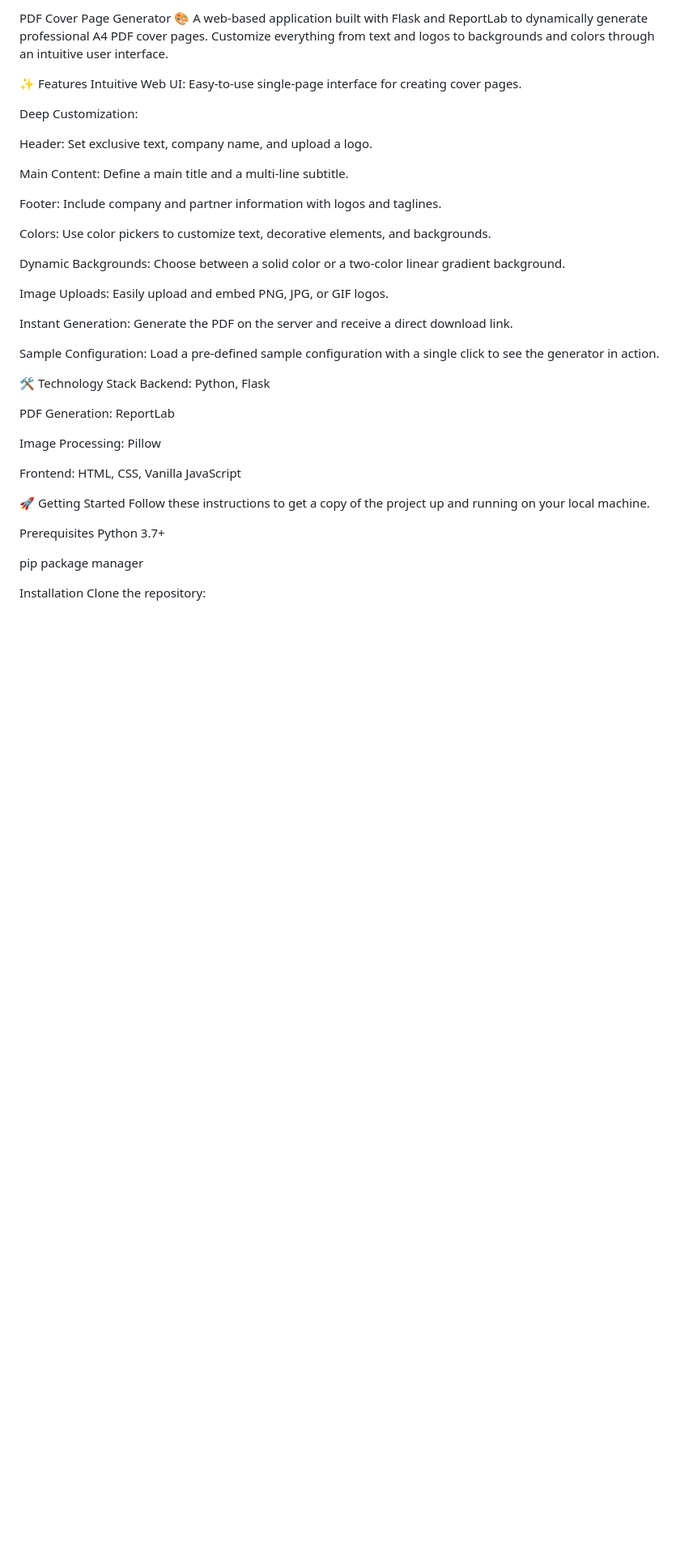
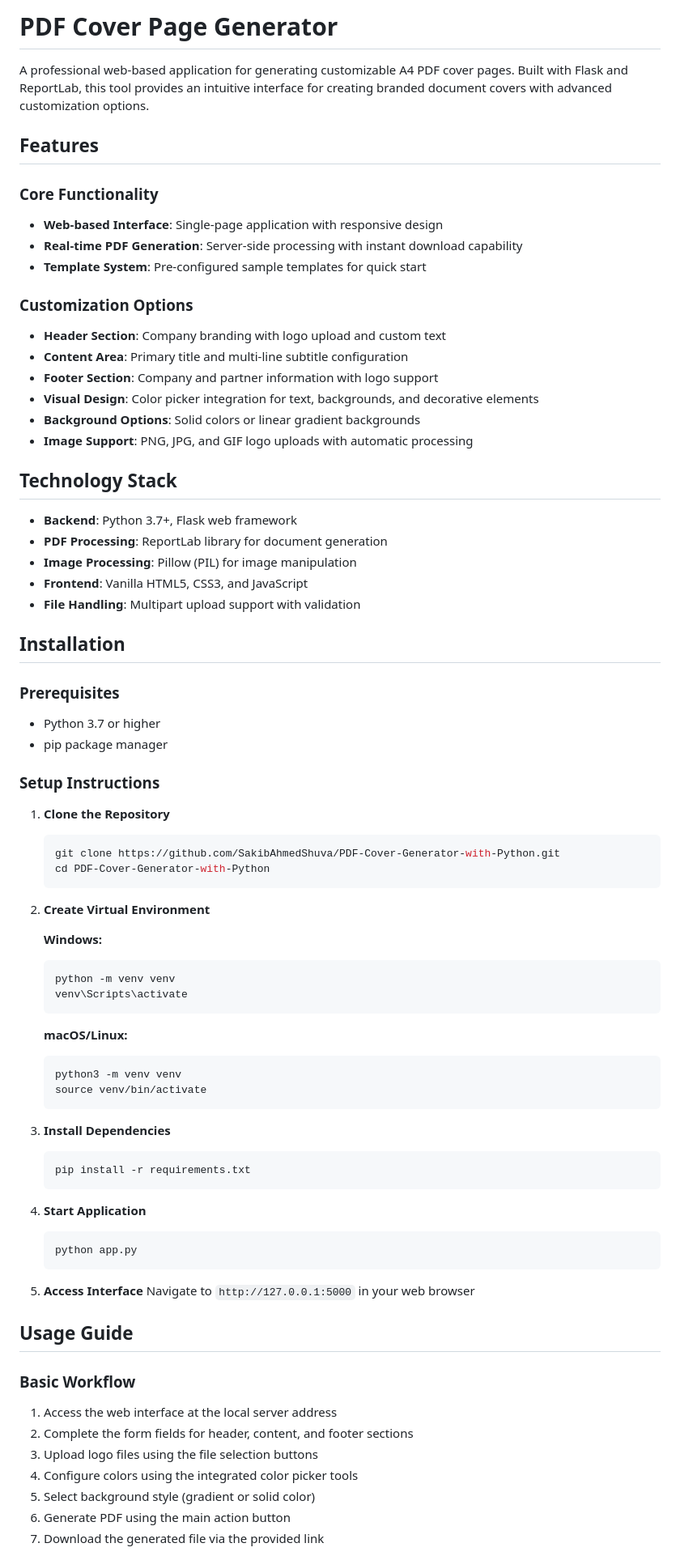
Before and after one commit to SakibAhmedShuva/PDF-Cover-Generator-with-Python, a Markdown page: README.md, the part around the change printed below. Shown: that part at 81% size. Rendered like a GitHub page; blank space fills up the shorter version.

````diff
--- a/README.md
+++ b/README.md
@@ -1,44 +1,79 @@
-PDF Cover Page Generator 🎨
-A web-based application built with Flask and ReportLab to dynamically generate professional A4 PDF cover pages. Customize everything from text and logos to backgrounds and colors through an intuitive user interface.
+# PDF Cover Page Generator
 
-✨ Features
-Intuitive Web UI: Easy-to-use single-page interface for creating cover pages.
+A professional web-based application for generating customizable A4 PDF cover pages. Built with Flask and ReportLab, this tool provides an intuitive interface for creating branded document covers with advanced customization options.
 
-Deep Customization:
+## Features
 
-Header: Set exclusive text, company name, and upload a logo.
+### Core Functionality
+- **Web-based Interface**: Single-page application with responsive design
+- **Real-time PDF Generation**: Server-side processing with instant download capability
+- **Template System**: Pre-configured sample templates for quick start
 
-Main Content: Define a main title and a multi-line subtitle.
+### Customization Options
+- **Header Section**: Company branding with logo upload and custom text
+- **Content Area**: Primary title and multi-line subtitle configuration
+- **Footer Section**: Company and partner information with logo support
+- **Visual Design**: Color picker integration for text, backgrounds, and decorative elements
+- **Background Options**: Solid colors or linear gradient backgrounds
+- **Image Support**: PNG, JPG, and GIF logo uploads with automatic processing
 
-Footer: Include company and partner information with logos and taglines.
+## Technology Stack
 
-Colors: Use color pickers to customize text, decorative elements, and backgrounds.
+- **Backend**: Python 3.7+, Flask web framework
+- **PDF Processing**: ReportLab library for document generation
+- **Image Processing**: Pillow (PIL) for image manipulation
+- **Frontend**: Vanilla HTML5, CSS3, and JavaScript
+- **File Handling**: Multipart upload support with validation
 
-Dynamic Backgrounds: Choose between a solid color or a two-color linear gradient background.
+## Installation
 
-Image Uploads: Easily upload and embed PNG, JPG, or GIF logos.
+### Prerequisites
+- Python 3.7 or higher
+- pip package manager
 
-Instant Generation: Generate the PDF on the server and receive a direct download link.
+### Setup Instructions
 
-Sample Configuration: Load a pre-defined sample configuration with a single click to see the generator in action.
+1. **Clone the Repository**
+   ```bash
+   git clone https://github.com/SakibAhmedShuva/PDF-Cover-Generator-with-Python.git
+   cd PDF-Cover-Generator-with-Python
+   ```
 
-🛠️ Technology Stack
-Backend: Python, Flask
+2. **Create Virtual Environment**
 
-PDF Generation: ReportLab
+   **Windows:**
+   ```cmd
+   python -m venv venv
+   venv\Scripts\activate
+   ```
 
-Image Processing: Pillow
+   **macOS/Linux:**
+   ```bash
+   python3 -m venv venv
+   source venv/bin/activate
+   ```
 
-Frontend: HTML, CSS, Vanilla JavaScript
+3. **Install Dependencies**
+   ```bash
+   pip install -r requirements.txt
+   ```
 
-🚀 Getting Started
-Follow these instructions to get a copy of the project up and running on your local machine.
+4. **Start Application**
+   ```bash
+   python app.py
+   ```
 
-Prerequisites
-Python 3.7+
+5. **Access Interface**
+   Navigate to `http://127.0.0.1:5000` in your web browser
 
-pip package manager
+## Usage Guide
 
-Installation
-Clone the repository:
+### Basic Workflow
+1. Access the web interface at the local server address
+2. Complete the form fields for header, content, and footer sections
+3. Upload logo files using the file selection buttons
+4. Configure colors using the integrated color picker tools
+5. Select background style (gradient or solid color)
+6. Generate PDF using the main action button
+7. Download the generated file via the provided link
 
````
Also changed, not shown: other parts of README.md (+53 -65 lines).
